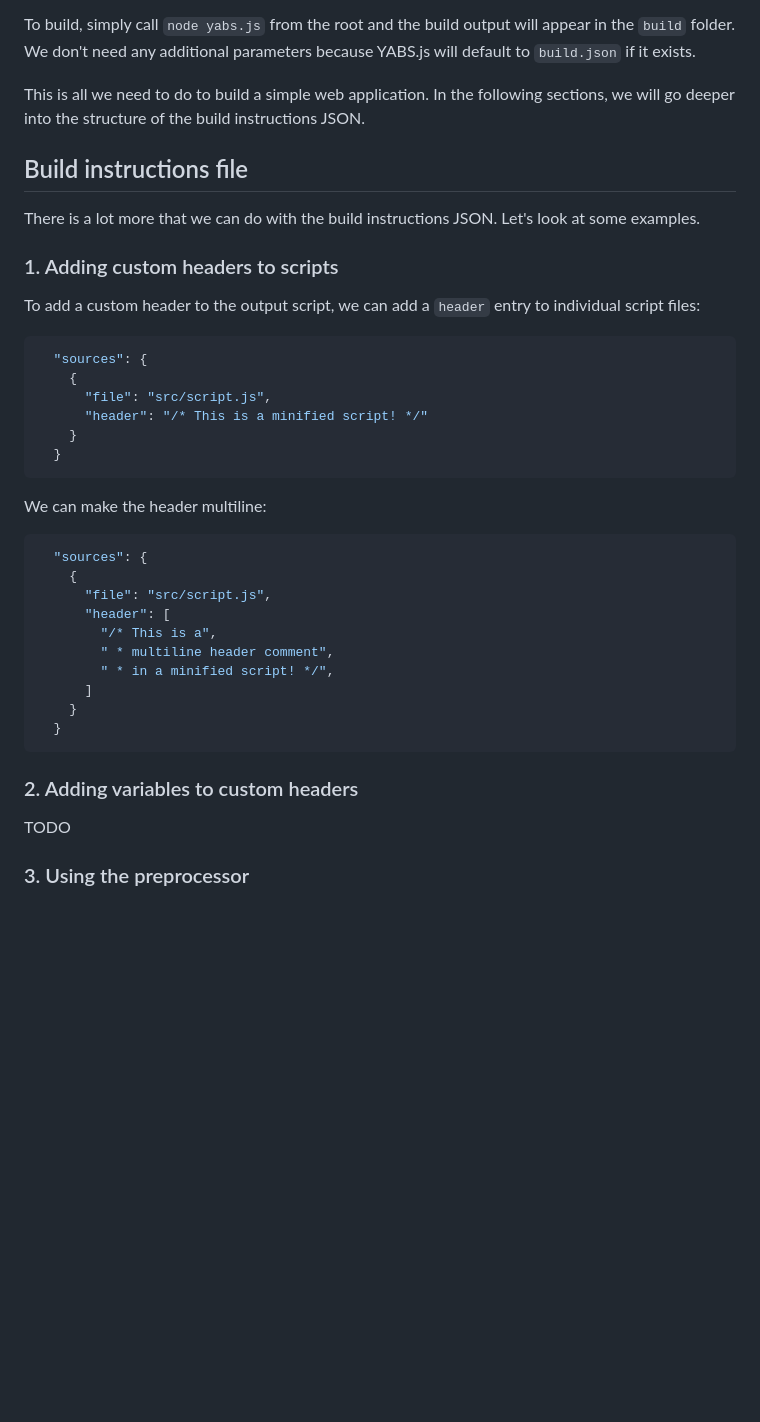
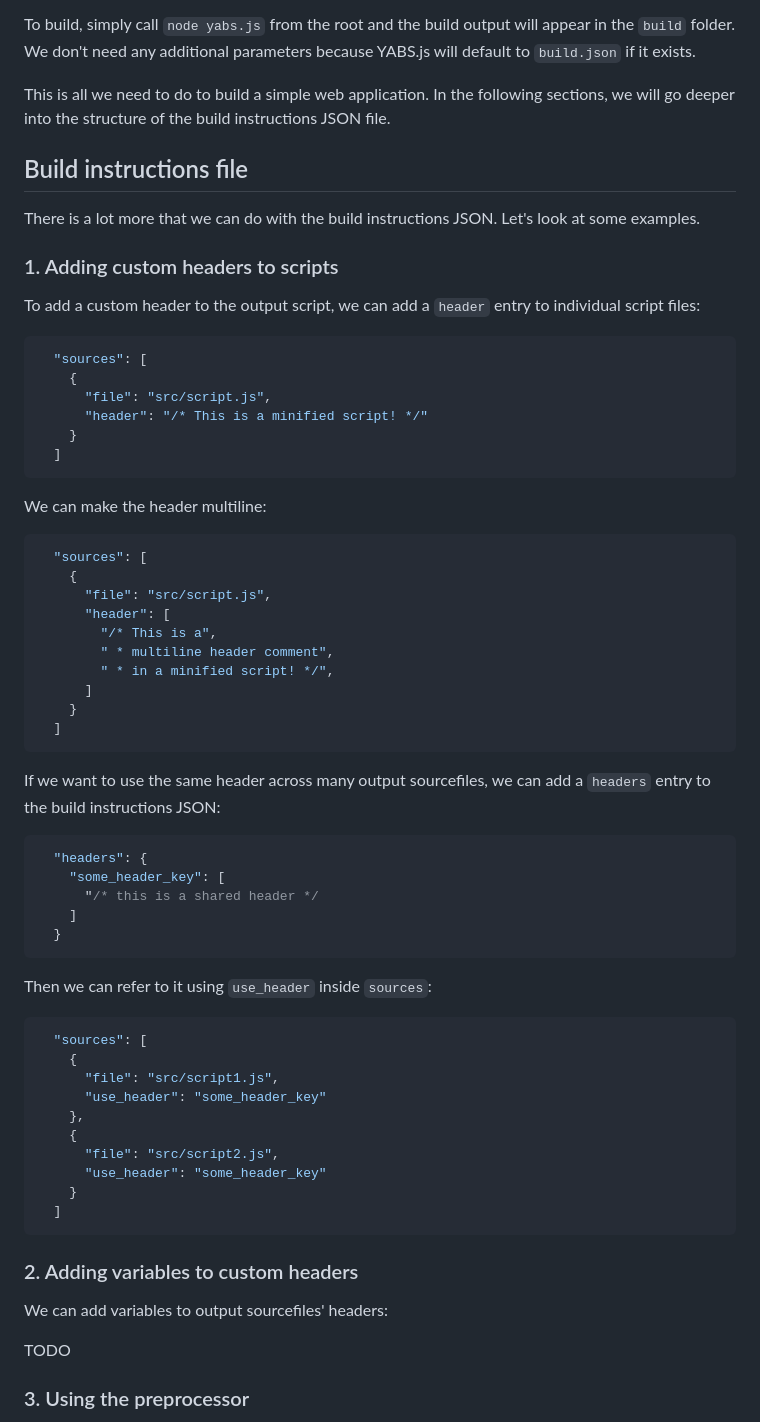
Before and after one commit to metayeti/YABS.js, a Markdown page: README.md, the part around the change. GitHub-like rendering; blank space fills up the shorter version.

Commit message:
Fix readme and add more info

````diff
--- a/README.md
+++ b/README.md
@@ -59,8 +59,7 @@ For now, it doesn't really matter what these files contain. Let's imagine they c
 
 To build, simply call `node yabs.js` from the root and the build output will appear in the `build` folder. We don't need any additional parameters because YABS.js will default to `build.json` if it exists.
 
-This is all we need to do to build a simple web application. In the following sections, we will go deeper into the structure of the build instructions JSON.
-
+This is all we need to do to build a simple web application. In the following sections, we will go deeper into the structure of the build instructions JSON file.
 
 ## Build instructions file
 
@@ -71,18 +70,18 @@ There is a lot more that we can do with the build instructions JSON. Let's look
 To add a custom header to the output script, we can add a `header` entry to individual script files:
 
 ```JSON
-  "sources": {
+  "sources": [
     {
       "file": "src/script.js",
       "header": "/* This is a minified script! */"
     }
-  }
+  ]
 ```
 
 We can make the header multiline:
 
 ```JSON
-  "sources": {
+  "sources": [
     {
       "file": "src/script.js",
       "header": [
@@ -91,10 +90,37 @@ We can make the header multiline:
         " * in a minified script! */",
       ]
     }
+  ]
+```
+
+If we want to use the same header across many output sourcefiles, we can add a `headers` entry to the build instructions JSON:
+
+```JSON
+  "headers": {
+    "some_header_key": [
+      "/* this is a shared header */
+    ]
   }
 ```
 
+Then we can refer to it using `use_header` inside `sources`:
+
+```JSON
+  "sources": [
+    {
+      "file": "src/script1.js",
+      "use_header": "some_header_key"
+    },
+    {
+      "file": "src/script2.js",
+      "use_header": "some_header_key"
+    }
+  ]
+```
+
 ### 2. Adding variables to custom headers
+
+We can add variables to output sourcefiles' headers:
 
 TODO
 
````
